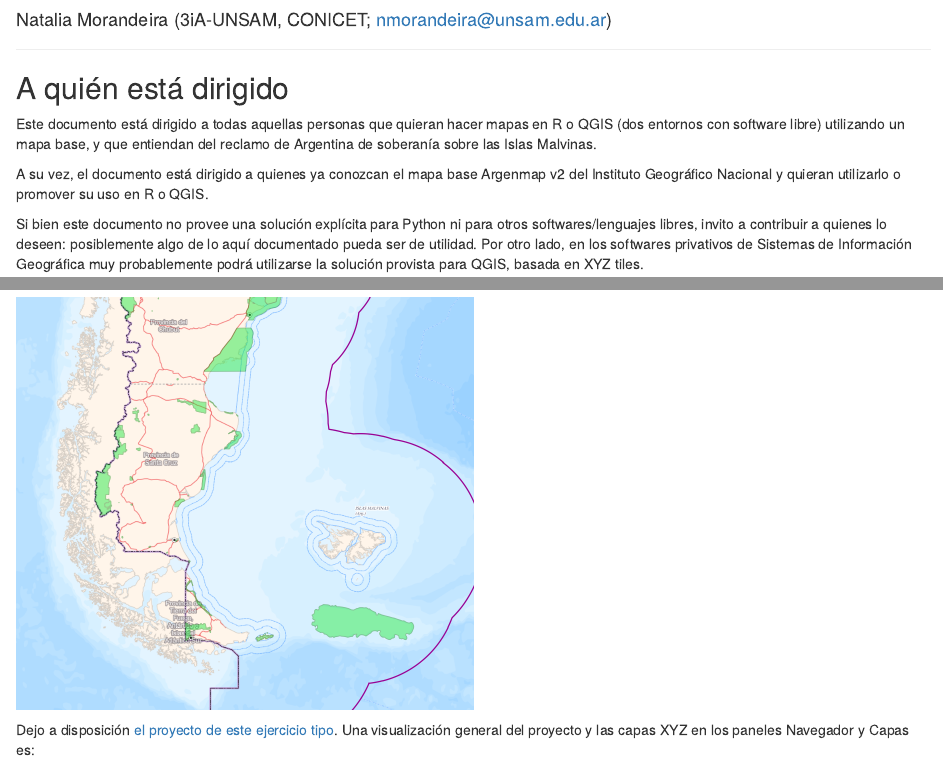
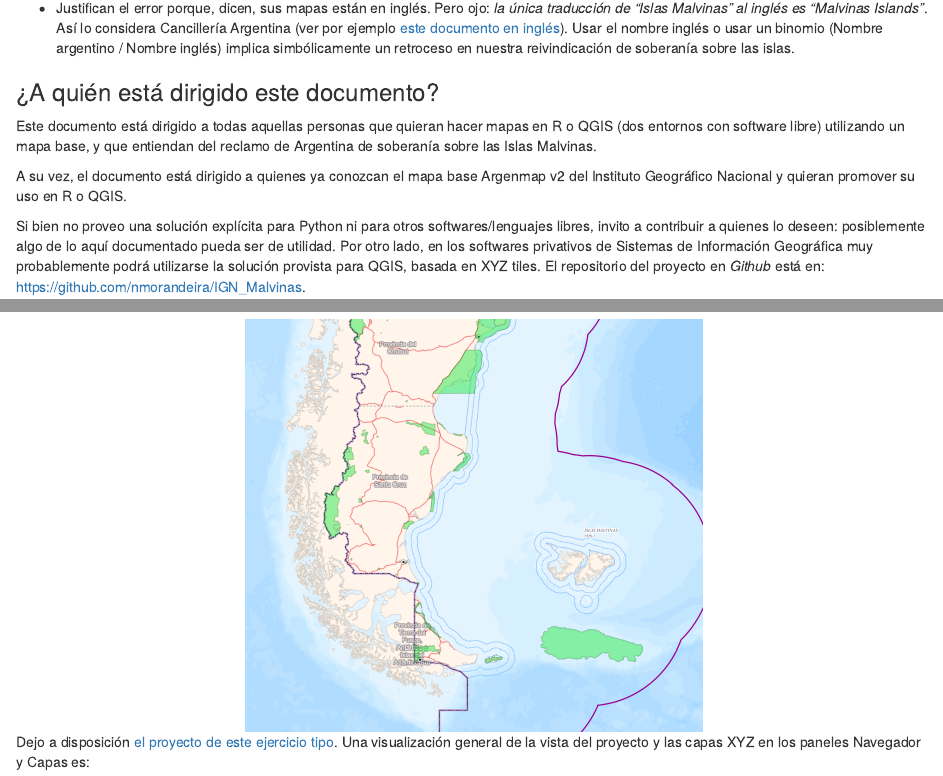
Before and after one commit to nmorandeira/IGN_Malvinas, an R Markdown document (IGN_Malvinas.Rmd): the page in a window 1100 px wide, from 100 px down before the commit and from 330 px down after it, and a second part further down, joined at a grey line. Rendered offline with R 4.5, knitr and Pandoc, with nearby package versions; some code elsewhere in the file could not run offline.

Commit message:
Mejora de destinatarias/os y motivación

```diff
--- a/IGN_Malvinas.Rmd
+++ b/IGN_Malvinas.Rmd
@@ -12,18 +12,19 @@ knitr::opts_chunk$set(echo = TRUE, message = FALSE)
 
 ---------------------
 
-## A quién está dirigido
-Este documento está dirigido a todas aquellas personas que quieran hacer mapas en R o QGIS (dos entornos con software libre) utilizando un mapa base, y que entiendan del reclamo de Argentina de soberanía sobre las Islas Malvinas.
-
-A su vez, el documento está dirigido a quienes ya conozcan el mapa base Argenmap v2 del Instituto Geográfico Nacional y quieran utilizarlo o promover su uso en R o QGIS.
-
-Si bien este documento no provee una solución explícita para Python ni para otros softwares/lenguajes libres, invito a contribuir a quienes lo deseen: posiblemente algo de lo aquí documentado pueda ser de utilidad. Por otro lado, en los softwares privativos de Sistemas de Información Geográfica muy probablemente podrá utilizarse la solución provista para QGIS, basada en XYZ tiles.
-
 ## Motivación
 En los mapas elaborados con herramientas digitales, las Islas Malvinas son muchas veces etiquetadas con un nombre incorrecto, no consistente con nuestro reclamo histórico y vigente de soberanía sobre las islas. ¿Por qué los argentinos y argentinas generan mapas con un nombre distinto a "Islas Malvinas"? Al discutirlo con colegas, me he encontrado con personas que:
+
 * No se habían dado cuenta del error, pero quieren y pueden solucionarlo cuando se les señala.
 * No se habían dado cuenta del error y no tienen suficientes conocimientos técnicos para solucionarlo.
 * Justifican el error porque, dicen, sus mapas están en inglés. Pero ojo: *la única traducción de "Islas Malvinas" al inglés es "Malvinas Islands"*. Así lo considera Cancillería Argentina (ver por ejemplo [este documento en inglés](https://www.cancilleria.gob.ar/en/news/newsletter/question-malvinas-islands-support-argentinas-claim)). Usar el nombre inglés o usar un binomio (Nombre argentino / Nombre inglés) implica simbólicamente un retroceso en nuestra reivindicación de soberanía sobre las islas.
+
+### ¿A quién está dirigido este documento?
+Este documento está dirigido a todas aquellas personas que quieran hacer mapas en R o QGIS (dos entornos con software libre) utilizando un mapa base, y que entiendan del reclamo de Argentina de soberanía sobre las Islas Malvinas.
+
+A su vez, el documento está dirigido a quienes ya conozcan el mapa base Argenmap v2 del Instituto Geográfico Nacional y quieran promover su uso en R o QGIS.
+
+Si bien no proveo una solución explícita para Python ni para otros softwares/lenguajes libres, invito a contribuir a quienes lo deseen: posiblemente algo de lo aquí documentado pueda ser de utilidad. Por otro lado, en los softwares privativos de Sistemas de Información Geográfica muy probablemente podrá utilizarse la solución provista para QGIS, basada en XYZ tiles. El repositorio del proyecto en *Github* está en: <https://github.com/nmorandeira/IGN_Malvinas>.
 
 Este documento provee una discusión sobre los orígenes del problema de representación de las Islas Malvinas y algunas herramientas para resolverlo. Quienes sólo tengan interés en la solución práctica, pueden saltearse el próximo apartado sobre el origen del problema e ir a la sección *Protocolo para R* ó *Protocolo para QGIS*.
 
@@ -219,9 +227,13 @@ Para cargar el mapa base Argenmap v2 de IGN, volvemos a las XYZ tiles y creamos
 
 Ahora sí obtenemos el mapa deseado:
 
+<center>
 ![](data/QGIS_4.png){width=50%}
+</center>
 
 Dejo a disposición [el proyecto de este ejercicio tipo](https://github.com/nmorandeira/IGN_Malvinas/blob/master/IGN_Malvinas.qgz?raw=true).
-Una visualización general del proyecto y las capas XYZ en los paneles Navegador y Capas es:
+Una visualización general de la vista del proyecto y las capas XYZ en los paneles Navegador y Capas es:
 
+<center>
 ![](data/QGIS_5.png){width=80%}
+</center>
```
Also changed, not shown: IGN_Malvinas.Rmd (15 more changed lines).
